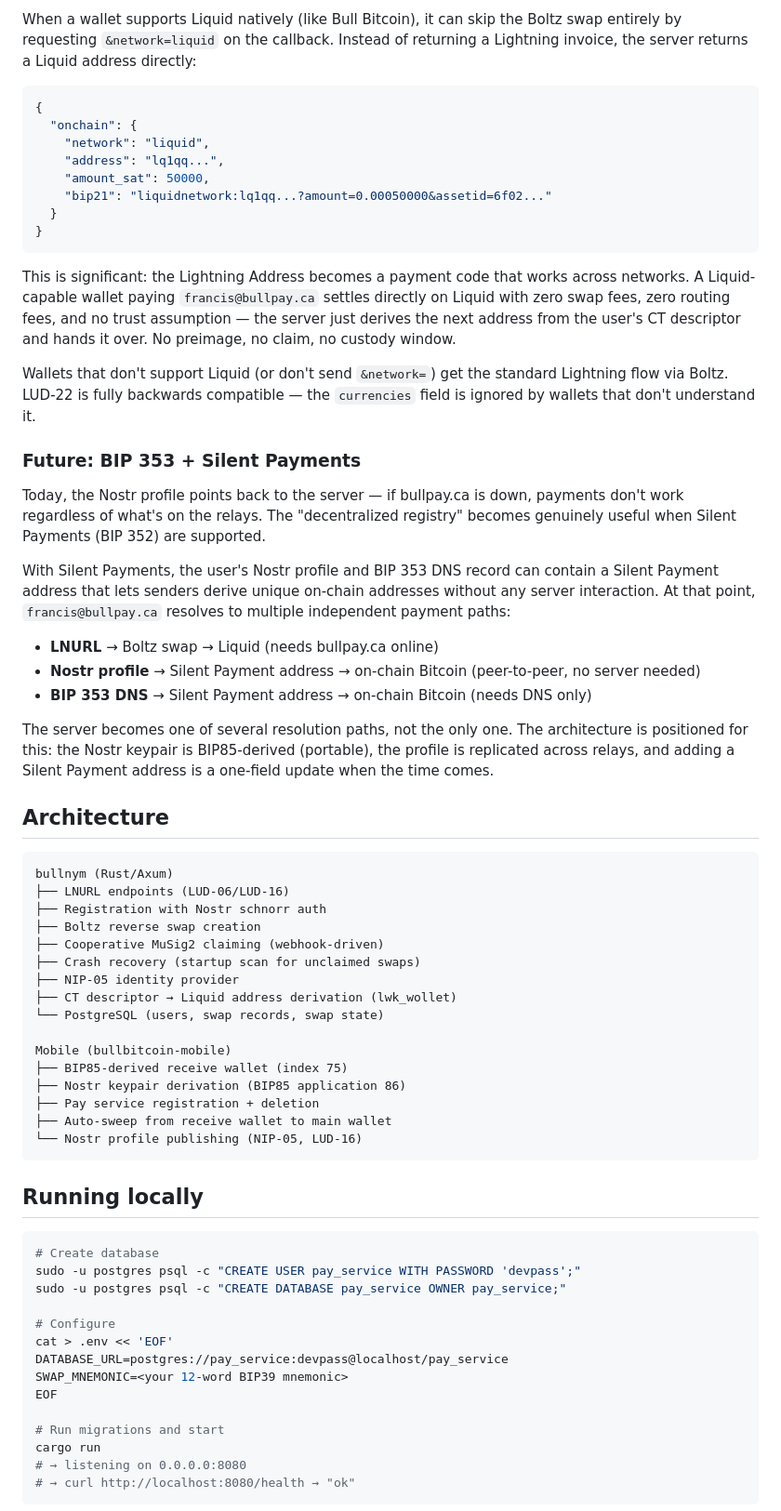
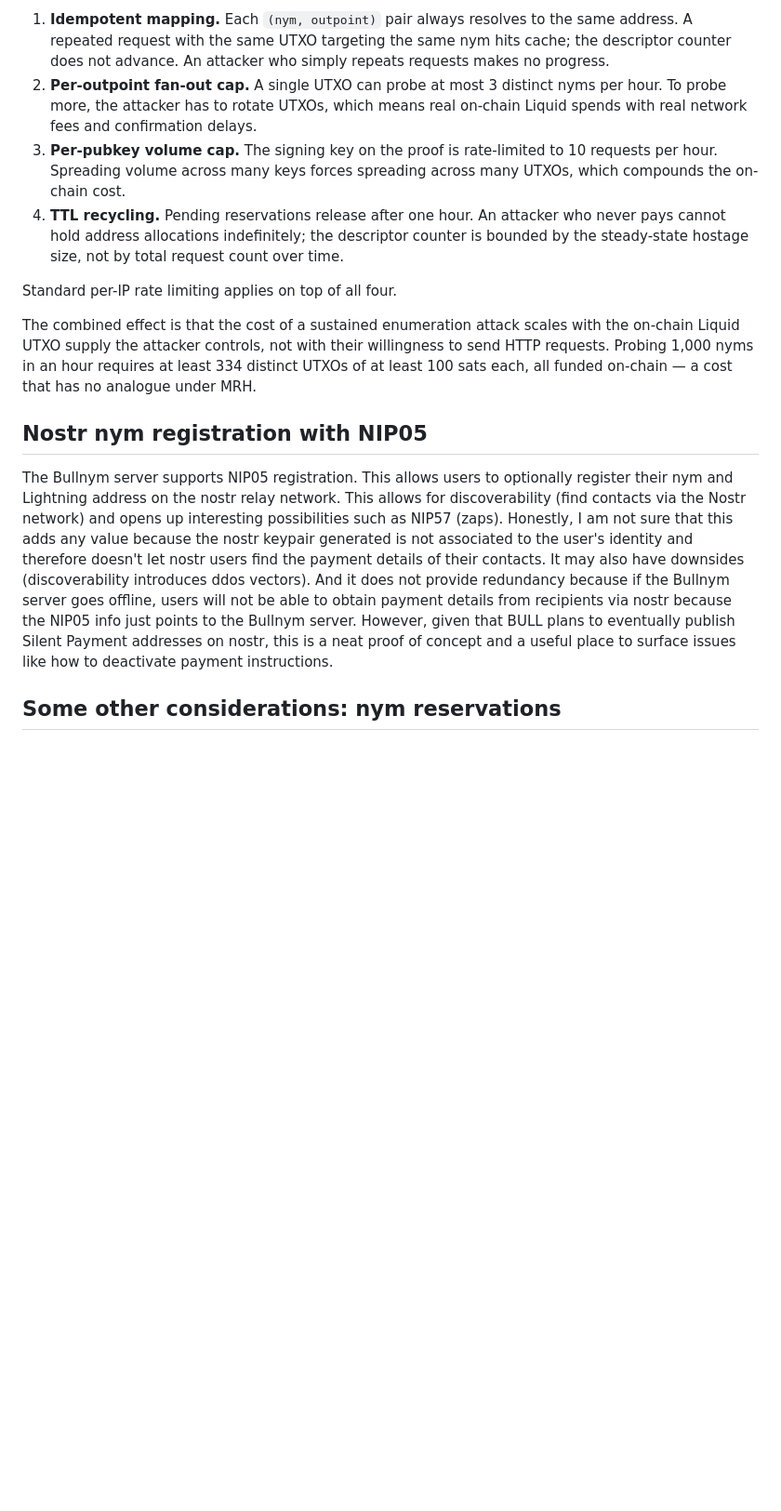
Before and after one commit to BullishNode/bullnym, a Markdown page: README.md, the part around one of its changes. Shown at 93% size. GitHub-like rendering; blank space fills up the shorter version.

````diff
--- a/README.md
+++ b/README.md
@@ -97,70 +79,16 @@ The LNURL metadata advertises supported networks:
 
-When a wallet supports Liquid natively (like Bull Bitcoin), it can skip the Boltz swap entirely by requesting `&network=liquid` on the callback. Instead of returning a Lightning invoice, the server returns a Liquid address directly:
+1. **Idempotent mapping.** Each `(nym, outpoint)` pair always resolves to the same address. A repeated request with the same UTXO targeting the same nym hits cache; the descriptor counter does not advance. An attacker who simply repeats requests makes no progress.
+2. **Per-outpoint fan-out cap.** A single UTXO can probe at most 3 distinct nyms per hour. To probe more, the attacker has to rotate UTXOs, which means real on-chain Liquid spends with real network fees and confirmation delays.
+3. **Per-pubkey volume cap.** The signing key on the proof is rate-limited to 10 requests per hour. Spreading volume across many keys forces spreading across many UTXOs, which compounds the on-chain cost.
+4. **TTL recycling.** Pending reservations release after one hour. An attacker who never pays cannot hold address allocations indefinitely; the descriptor counter is bounded by the steady-state hostage size, not by total request count over time.
 
-```json
-{
-  "onchain": {
-    "network": "liquid",
-    "address": "lq1qq...",
-    "amount_sat": 50000,
-    "bip21": "liquidnetwork:lq1qq...?amount=0.00050000&assetid=6f02..."
-  }
-}
-```
+Standard per-IP rate limiting applies on top of all four.
 
-This is significant: the Lightning Address becomes a payment code that works across networks. A Liquid-capable wallet paying `francis@bullpay.ca` settles directly on Liquid with zero swap fees, zero routing fees, and no trust assumption — the server just derives the next address from the user's CT descriptor and hands it over. No preimage, no claim, no custody window.
+The combined effect is that the cost of a sustained enumeration attack scales with the on-chain Liquid UTXO supply the attacker controls, not with their willingness to send HTTP requests. Probing 1,000 nyms in an hour requires at least 334 distinct UTXOs of at least 100 sats each, all funded on-chain — a cost that has no analogue under MRH.
 
-Wallets that don't support Liquid (or don't send `&network=`) get the standard Lightning flow via Boltz. LUD-22 is fully backwards compatible — the `currencies` field is ignored by wallets that don't understand it.
+## Nostr nym registration with NIP05
 
-### Future: BIP 353 + Silent Payments
+The Bullnym server supports NIP05 registration. This allows users to optionally register their nym and Lightning address on the nostr relay network. This allows for discoverability (find contacts via the Nostr network) and opens up interesting possibilities such as NIP57 (zaps). Honestly, I am not sure that this adds any value because the nostr keypair generated is not associated to the user's identity and therefore doesn't let nostr users find the payment details of their contacts. It may also have downsides (discoverability introduces ddos vectors). And it does not provide redundancy because if the Bullnym server goes offline, users will not be able to obtain payment details from recipients via nostr because the NIP05 info just points to the Bullnym server. However, given that BULL plans to eventually publish Silent Payment addresses on nostr, this is a neat proof of concept and a useful place to surface issues like how to deactivate payment instructions.
 
-Today, the Nostr profile points back to the server — if bullpay.ca is down, payments don't work regardless of what's on the relays. The "decentralized registry" becomes genuinely useful when Silent Payments (BIP 352) are supported.
+## Some other considerations: nym reservations
 
-With Silent Payments, the user's Nostr profile and BIP 353 DNS record can contain a Silent Payment address that lets senders derive unique on-chain addresses without any server interaction. At that point, `francis@bullpay.ca` resolves to multiple independent payment paths:
-
-- **LNURL** → Boltz swap → Liquid (needs bullpay.ca online)
-- **Nostr profile** → Silent Payment address → on-chain Bitcoin (peer-to-peer, no server needed)
-- **BIP 353 DNS** → Silent Payment address → on-chain Bitcoin (needs DNS only)
-
-The server becomes one of several resolution paths, not the only one. The architecture is positioned for this: the Nostr keypair is BIP85-derived (portable), the profile is replicated across relays, and adding a Silent Payment address is a one-field update when the time comes.
-
-## Architecture
-
-```
-bullnym (Rust/Axum)
-├── LNURL endpoints (LUD-06/LUD-16)
-├── Registration with Nostr schnorr auth
-├── Boltz reverse swap creation
-├── Cooperative MuSig2 claiming (webhook-driven)
-├── Crash recovery (startup scan for unclaimed swaps)
-├── NIP-05 identity provider
-├── CT descriptor → Liquid address derivation (lwk_wollet)
-└── PostgreSQL (users, swap records, swap state)
-
-Mobile (bullbitcoin-mobile)
-├── BIP85-derived receive wallet (index 75)
-├── Nostr keypair derivation (BIP85 application 86)
-├── Pay service registration + deletion
-├── Auto-sweep from receive wallet to main wallet
-└── Nostr profile publishing (NIP-05, LUD-16)
-```
-
-## Running locally
-
-```bash
-# Create database
-sudo -u postgres psql -c "CREATE USER pay_service WITH PASSWORD 'devpass';"
-sudo -u postgres psql -c "CREATE DATABASE pay_service OWNER pay_service;"
-
-# Configure
-cat > .env << 'EOF'
-DATABASE_URL=postgres://pay_service:devpass@localhost/pay_service
-SWAP_MNEMONIC=<your 12-word BIP39 mnemonic>
-EOF
-
-# Run migrations and start
-cargo run
-# → listening on 0.0.0.0:8080
-# → curl http://localhost:8080/health → "ok"
-```
-
````
Also changed, not shown: other parts of README.md (+49 -80 lines).
